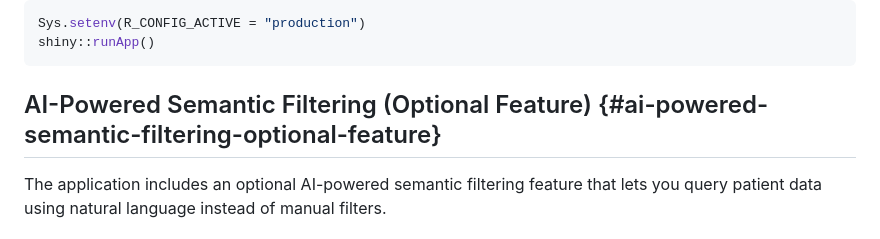
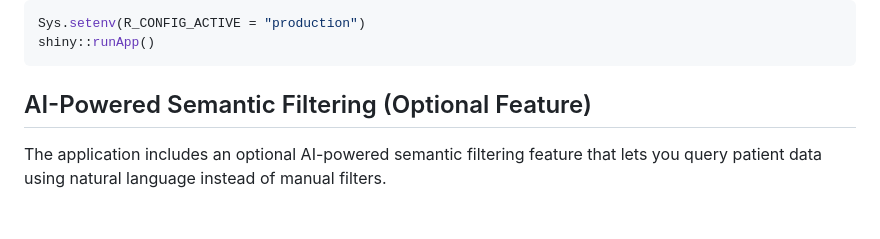
Before and after one commit to tjohnson250/PatientTimelineViewer, a Markdown page: README.md, the part around the change. Rendered like a GitHub page.

Commit message:
Remove Quarto anchor syntax from heading
GitHub doesn't support {#anchor} syntax, causing broken internal links.

🤖 Generated with [Claude Code](https://claude.com/claude-code)

Co-Authored-By: Claude Opus 4.5 <noreply@anthropic.com>

````diff
--- a/README.md
+++ b/README.md
@@ -140,7 +140,7 @@ Sys.setenv(R_CONFIG_ACTIVE = "production")
 shiny::runApp()
 ```
 
-## AI-Powered Semantic Filtering (Optional Feature) {#ai-powered-semantic-filtering-optional-feature}
+## AI-Powered Semantic Filtering (Optional Feature)
 
 The application includes an optional AI-powered semantic filtering feature that lets you query patient data using natural language instead of manual filters.
 
````
